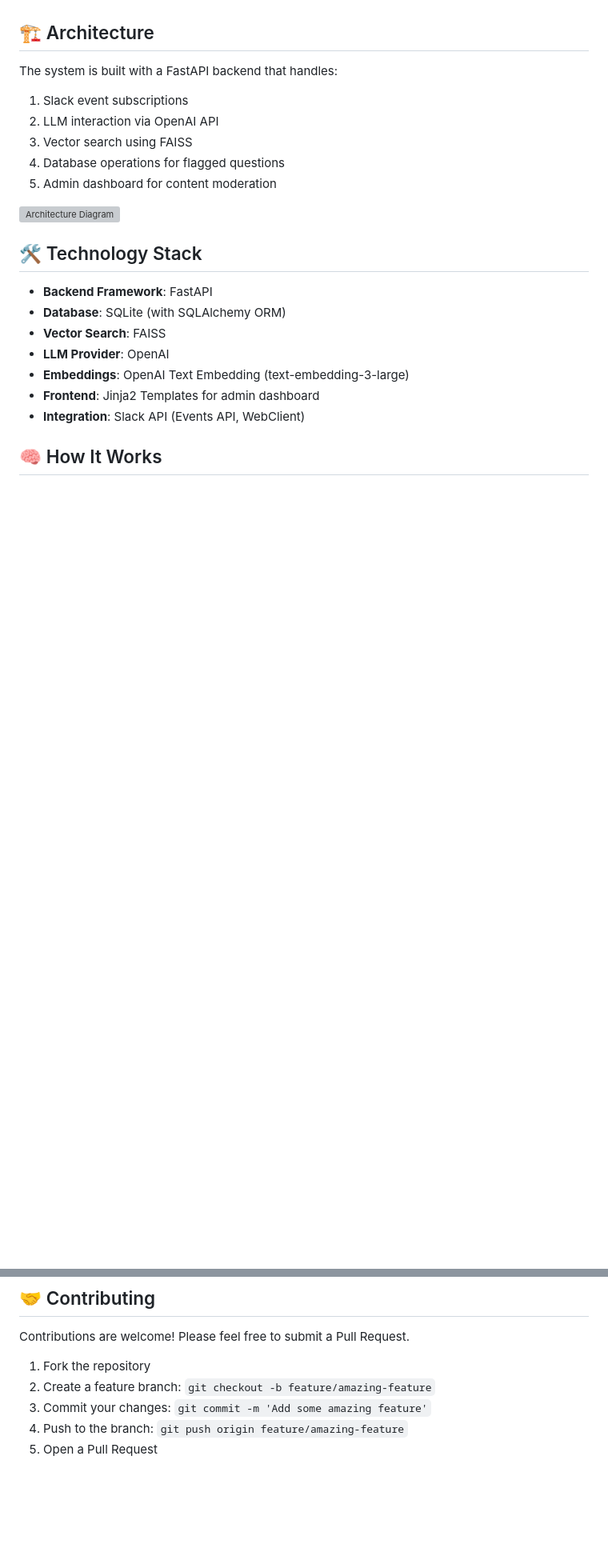
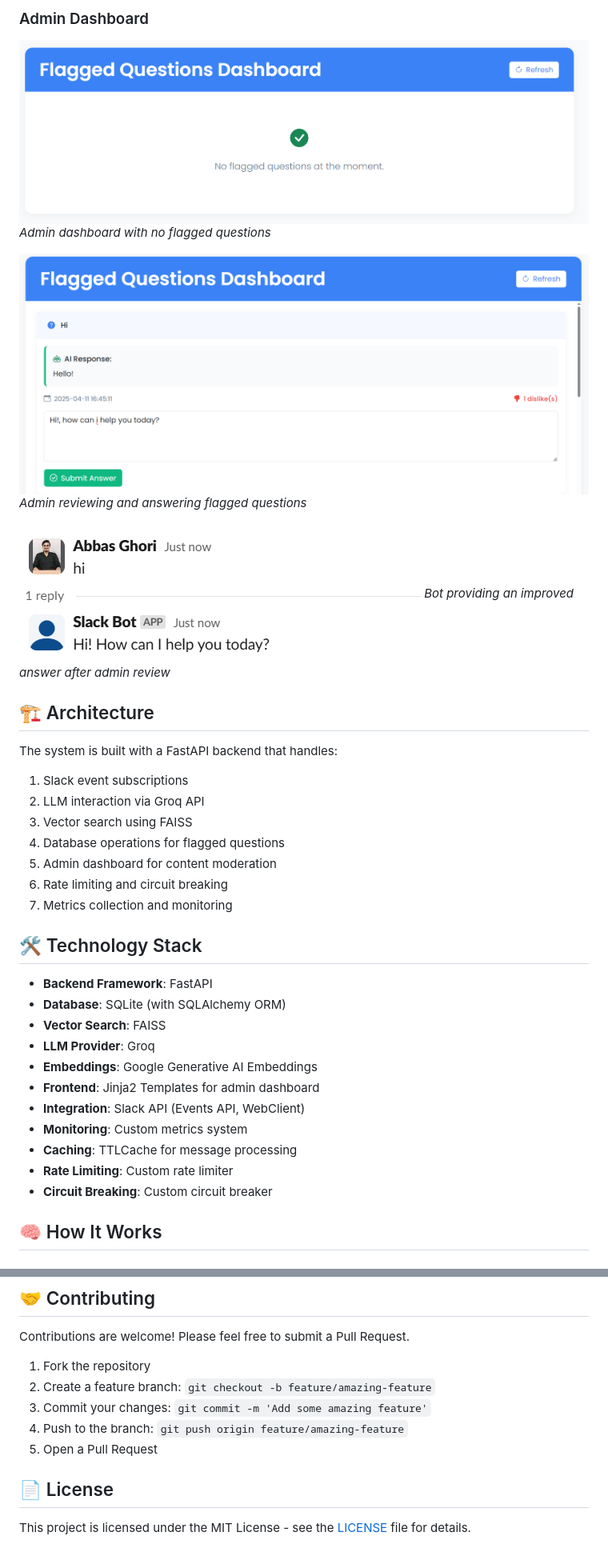
Before and after one commit to AorySoft/Slackbot, a Markdown page: readme.md, 2 parts joined by grey strips. Shown: that part at 80% size. GitHub-like rendering; pictures changed too: screenshots/answeringFlaggedQuestions.PNG (added), screenshots/botUpdatedAnswer.PNG (added), screenshots/dashboardWthNoQues.PNG (added); blank space fills up the shorter version; grey boxes are pictures that could not be loaded.

```diff
--- a/readme.md
+++ b/readme.md
@@ -36,25 +52,38 @@ This SlackBot Q&A Assistant is designed to provide intelligent responses to user
+### Admin Dashboard
+![Empty Dashboard](screenshots/dashboardWthNoQues.PNG)
+*Admin dashboard with no flagged questions*
+
+![Flagged Questions](screenshots/answeringFlaggedQuestions.PNG)
+*Admin reviewing and answering flagged questions*
+
+![Updated Answer](screenshots/botUpdatedAnswer.PNG)
+*Bot providing an improved answer after admin review*
 
 ## 🏗️ Architecture
 
 The system is built with a FastAPI backend that handles:
 
 1. Slack event subscriptions
-2. LLM interaction via OpenAI API
+2. LLM interaction via Groq API
 3. Vector search using FAISS
 4. Database operations for flagged questions
 5. Admin dashboard for content moderation
-
-![Architecture Diagram](https://via.placeholder.com/800x400?text=Architecture+Diagram)
+6. Rate limiting and circuit breaking
+7. Metrics collection and monitoring
 
 ## 🛠️ Technology Stack
 
 - **Backend Framework**: FastAPI
 - **Database**: SQLite (with SQLAlchemy ORM)
 - **Vector Search**: FAISS
-- **LLM Provider**: OpenAI
-- **Embeddings**: OpenAI Text Embedding (text-embedding-3-large)
+- **LLM Provider**: Groq
+- **Embeddings**: Google Generative AI Embeddings
 - **Frontend**: Jinja2 Templates for admin dashboard
 - **Integration**: Slack API (Events API, WebClient)
+- **Monitoring**: Custom metrics system
+- **Caching**: TTLCache for message processing
+- **Rate Limiting**: Custom rate limiter
+- **Circuit Breaking**: Custom circuit breaker
 
 ## 🧠 How It Works
 
@@ -234,3 +252,7 @@ Contributions are welcome! Please feel free to submit a Pull Request.
 3. Commit your changes: `git commit -m 'Add some amazing feature'`
 4. Push to the branch: `git push origin feature/amazing-feature`
 5. Open a Pull Request
+
+## 📄 License
+
+This project is licensed under the MIT License - see the [LICENSE](LICENSE) file for details.
```
Also changed, not shown: other parts of readme.md (+38 -33 lines), screenshots/botResponseToQuery.PNG (added), screenshots/flaggingBotResponse.PNG (added), screenshots/userQuery.PNG (added), 11 other files.
